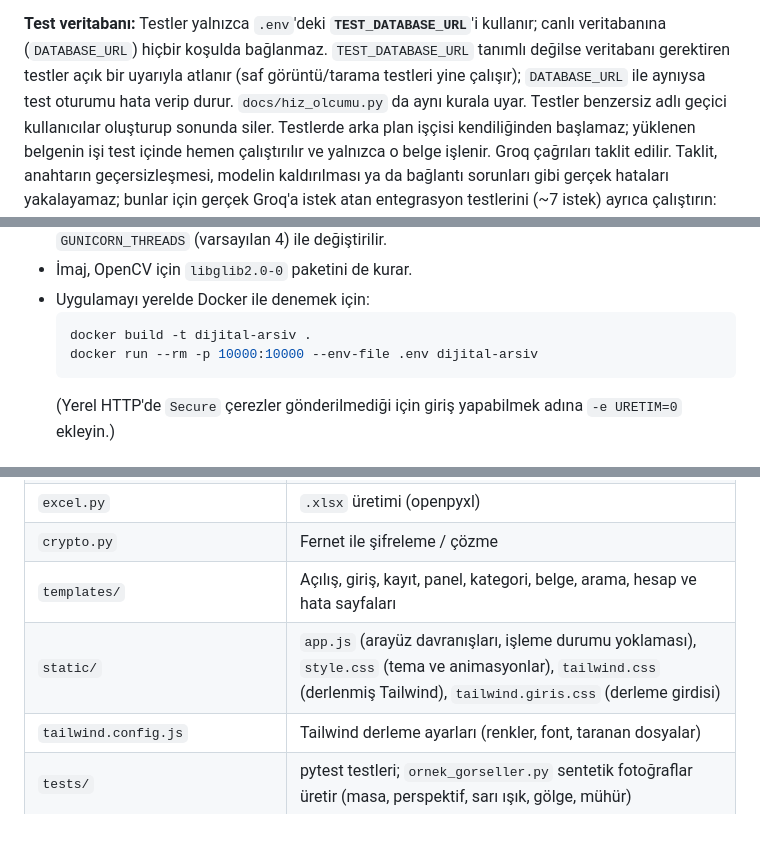
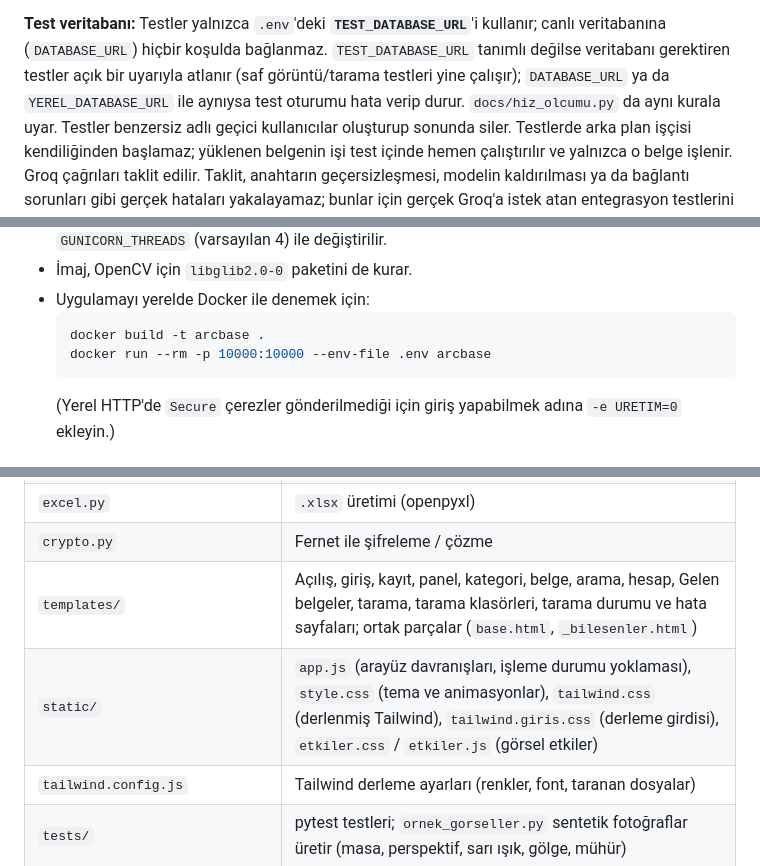
Before and after one commit to Abrahamexe/ArcBase, a Markdown page: README.md, 3 parts joined by grey strips. Drawn GitHub-style; blank space fills up the shorter version.

````diff
--- a/README.md
+++ b/README.md
@@ -588,7 +590,7 @@ atlanır.
 
 **Test veritabanı:** Testler yalnızca `.env`'deki **`TEST_DATABASE_URL`**'i kullanır; canlı veritabanına
 (`DATABASE_URL`) hiçbir koşulda bağlanmaz. `TEST_DATABASE_URL` tanımlı değilse veritabanı gerektiren testler
-açık bir uyarıyla atlanır (saf görüntü/tarama testleri yine çalışır); `DATABASE_URL` ile aynıysa test oturumu
+açık bir uyarıyla atlanır (saf görüntü/tarama testleri yine çalışır); `DATABASE_URL` ya da `YEREL_DATABASE_URL` ile aynıysa test oturumu
 hata verip durur. `docs/hiz_olcumu.py` da aynı kurala uyar. Testler benzersiz adlı geçici kullanıcılar
 oluşturup sonunda siler. Testlerde arka plan işçisi kendiliğinden başlamaz; yüklenen belgenin işi test
 içinde hemen çalıştırılır ve yalnızca o belge işlenir. Groq çağrıları taklit edilir. Taklit, anahtarın geçersizleşmesi,
@@ -674,8 +685,8 @@ IP'sine göre çalışır).
 - İmaj, OpenCV için `libglib2.0-0` paketini de kurar.
 - Uygulamayı yerelde Docker ile denemek için:
   ```bash
-  docker build -t dijital-arsiv .
-  docker run --rm -p 10000:10000 --env-file .env dijital-arsiv
+  docker build -t arcbase .
+  docker run --rm -p 10000:10000 --env-file .env arcbase
   ```
   (Yerel HTTP'de `Secure` çerezler gönderilmediği için giriş yapabilmek adına `-e URETIM=0` ekleyin.)
 
@@ -776,8 +787,8 @@ PDF/Word/Excel üretimi sunucuda yapılır. Arayüz dış kaynak yüklemez. Bulu
 | `word_uret.py` | `.docx` üretimi (python-docx) |
 | `excel.py` | `.xlsx` üretimi (openpyxl) |
 | `crypto.py` | Fernet ile şifreleme / çözme |
-| `templates/` | Açılış, giriş, kayıt, panel, kategori, belge, arama, hesap ve hata sayfaları |
-| `static/` | `app.js` (arayüz davranışları, işleme durumu yoklaması), `style.css` (tema ve animasyonlar), `tailwind.css` (derlenmiş Tailwind), `tailwind.giris.css` (derleme girdisi) |
+| `templates/` | Açılış, giriş, kayıt, panel, kategori, belge, arama, hesap, Gelen belgeler, tarama, tarama klasörleri, tarama durumu ve hata sayfaları; ortak parçalar (`base.html`, `_bilesenler.html`) |
+| `static/` | `app.js` (arayüz davranışları, işleme durumu yoklaması), `style.css` (tema ve animasyonlar), `tailwind.css` (derlenmiş Tailwind), `tailwind.giris.css` (derleme girdisi), `etkiler.css` / `etkiler.js` (görsel etkiler) |
 | `tailwind.config.js` | Tailwind derleme ayarları (renkler, font, taranan dosyalar) |
 | `tests/` | pytest testleri; `ornek_gorseller.py` sentetik fotoğraflar üretir (masa, perspektif, sarı ışık, gölge, mühür) |
 | `docs/once_sonra.py` | Kendi fotoğraflarınızdan README için tarama öncesi/sonrası görseli üretir |
````
Also changed, not shown: other parts of README.md (+30 -19 lines).
